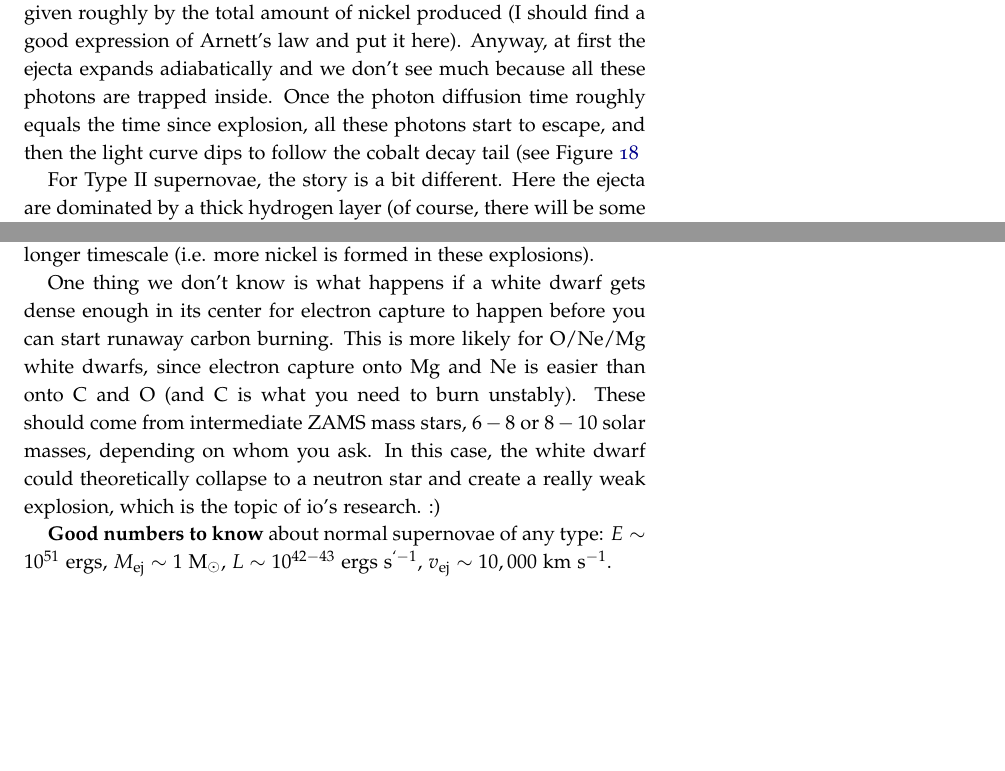
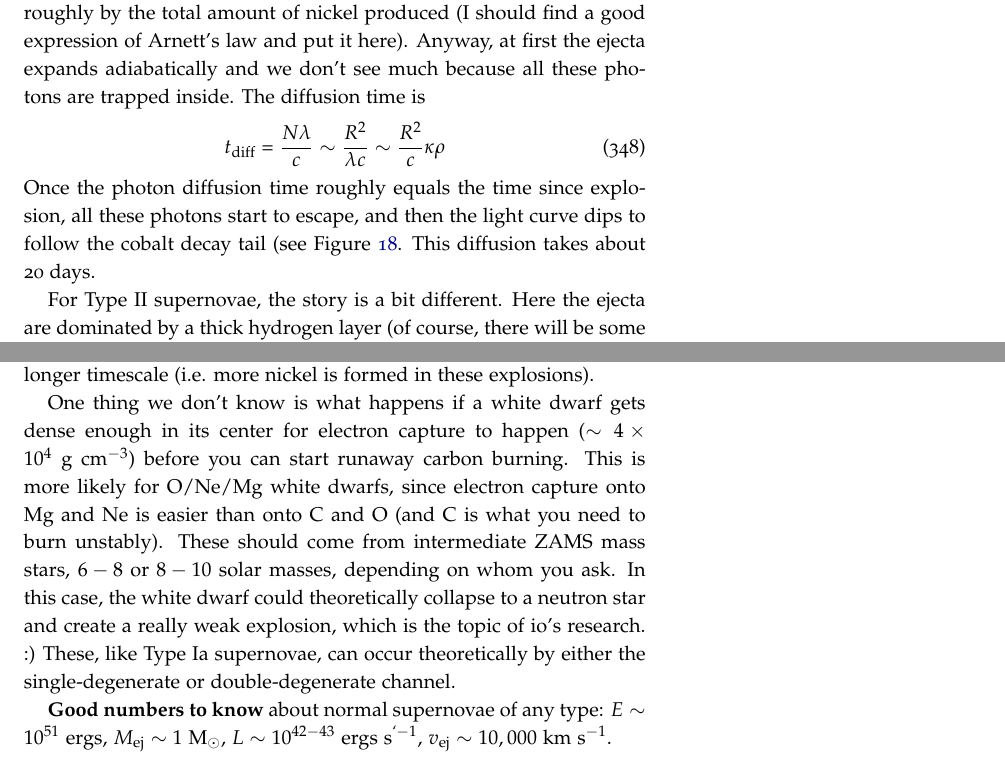
Before and after one commit to mweastwood/QualReview, a LaTeX document (review.tex, which reads highenergy.tex): two parts of pages 120 and 122 of 130, joined at a grey line, cut so that both start at the same text, the shorter picture padded with empty space. Compiled offline with pdfLaTeX.

Commit message:
fixed more things in supernovae

```diff
--- a/highenergy.tex
+++ b/highenergy.tex
@@ -202,7 +202,11 @@ In fact, this is where most of the energy from the core collapse goes. If we cal
 
 Okay, we've successfully blown up our star. What do we expect to see? The first thing should be what's called ``shock breakout". This is just when the shock reaches the surface of the star, and there should be a burst of high-energy radiation associated with that. So far it hasn't been observed because it occurs on a very short timescale (I would say minutes to hours), and we'd have to be pointing directly at the supernova while this happens. Then it goes dark---a lot of energy has just been deposited into the outer layers of the star, but it's so dense that the photons haven't had time to diffuse out yet. When they do, there is a gradual rise to roughly peak brightness over the course of a few days to a week.
 
-This is where supernovae from stripped-envelope stars (SNe Ib, Ic) differ from stars that mostly still have their big fat layer of hydrogen (SNe II). For stars without this envelope, energy deposited directly from the shock is not that significant for powering the supernova light curve. Instead it is mostly the decay of $^{56}{\rm Ni}$ to $^{56}{\rm Co}$ (half life $\sim 6$ days to $^{56}{\rm Fe}$ (half life $\sim 80$ days) that supplies all the power. These are beta decays accompanied by gamma-ray emission in the center of the explosion near the proto-NS, and these gamma-rays are thermalized in the ejecta and the energy is re-emitted partly at optical wavelengths, which is why we see this energy come out in the optical. The relationship between the observed peak of the supernova and the is given by Arnett's law, which assumes that the luminosity at peak is given roughly by the total amount of nickel produced (I should find a good expression of Arnett's law and put it here). Anyway, at first the ejecta expands adiabatically and we don't see much because all these photons are trapped inside. Once the photon diffusion time roughly equals the time since explosion, all these photons start to escape, and then the light curve dips to follow the cobalt decay tail (see Figure \ref{f:sn_lc}
+This is where supernovae from stripped-envelope stars (SNe Ib, Ic) differ from stars that mostly still have their big fat layer of hydrogen (SNe II). For stars without this envelope, energy deposited directly from the shock is not that significant for powering the supernova light curve. Instead it is mostly the decay of $^{56}{\rm Ni}$ to $^{56}{\rm Co}$ (half life $\sim 6$ days to $^{56}{\rm Fe}$ (half life $\sim 80$ days) that supplies all the power. These are beta decays accompanied by gamma-ray emission in the center of the explosion near the proto-NS, and these gamma-rays are thermalized in the ejecta and the energy is re-emitted partly at optical wavelengths, which is why we see this energy come out in the optical. The relationship between the observed peak of the supernova and the is given by Arnett's law, which assumes that the luminosity at peak is given roughly by the total amount of nickel produced (I should find a good expression of Arnett's law and put it here). Anyway, at first the ejecta expands adiabatically and we don't see much because all these photons are trapped inside. The diffusion time is
+\begin{equation}
+t_{\rm diff} = \frac{N\lambda}{c} \sim \frac{R^2}{\lambda c} \sim \frac{R^2}{c} \kappa \rho
+\end{equation}
+Once the photon diffusion time roughly equals the time since explosion, all these photons start to escape, and then the light curve dips to follow the cobalt decay tail (see Figure \ref{f:sn_lc}. This diffusion takes about 20 days.
 
 For Type II supernovae, the story is a bit different. Here the ejecta are dominated by a thick hydrogen layer (of course, there will be some situations in between these and Ib types, so you could have sort of hybrid cases). The shock-heated ejecta expand adiabatically as before, and radioactive decays are still depositing photons into the ejecta, which we can't see yet. Then the luminosity goes up as the ejecta expands---however, the luminosity is mediated not immediately by radioactivity but by hydrogen recombination.
 
@@ -223,7 +227,7 @@ This burning of carbon and oxygen to heavier elements ends up being enough to un
 
 These supernovae are, like other Type I supernovae, powered predominantly by radioactive decay, and so their light curves look very similar to those of SNe Ibc, although generally brighter and over a longer timescale (i.e. more nickel is formed in these explosions).
 
-One thing we don't know is what happens if a white dwarf gets dense enough in its center for electron capture to happen before you can start runaway carbon burning. This is more likely for O/Ne/Mg white dwarfs, since electron capture onto Mg and Ne is easier than onto C and O (and C is what you need to burn unstably). These should come from intermediate ZAMS mass stars, $6-8$ or $8-10$ solar masses, depending on whom you ask. In this case, the white dwarf could theoretically collapse to a neutron star and create a really weak explosion, which is the topic of io's research. :)
+One thing we don't know is what happens if a white dwarf gets dense enough in its center for electron capture to happen ($\sim 4\times 10^4~{\rm g}~{\rm cm}^{-3}$) before you can start runaway carbon burning. This is more likely for O/Ne/Mg white dwarfs, since electron capture onto Mg and Ne is easier than onto C and O (and C is what you need to burn unstably). These should come from intermediate ZAMS mass stars, $6-8$ or $8-10$ solar masses, depending on whom you ask. In this case, the white dwarf could theoretically collapse to a neutron star and create a really weak explosion, which is the topic of io's research. :) These, like Type Ia supernovae, can occur theoretically by either the single-degenerate or double-degenerate channel.
 
 \textbf{Good numbers to know} about normal supernovae of any type: $E \sim 10^{51}~{\rm ergs}$, $M_{\rm ej} \sim 1~{\rm M}_\odot$, $L \sim 10^{42-43}~{\rm ergs}~{\rm s}^{`-1}$, $v_{\rm ej} \sim 10,000~{\rm km}~{\rm s}^{-1}$.
 
```
Also changed, not shown: highenergy.tex (2 more changed lines).
